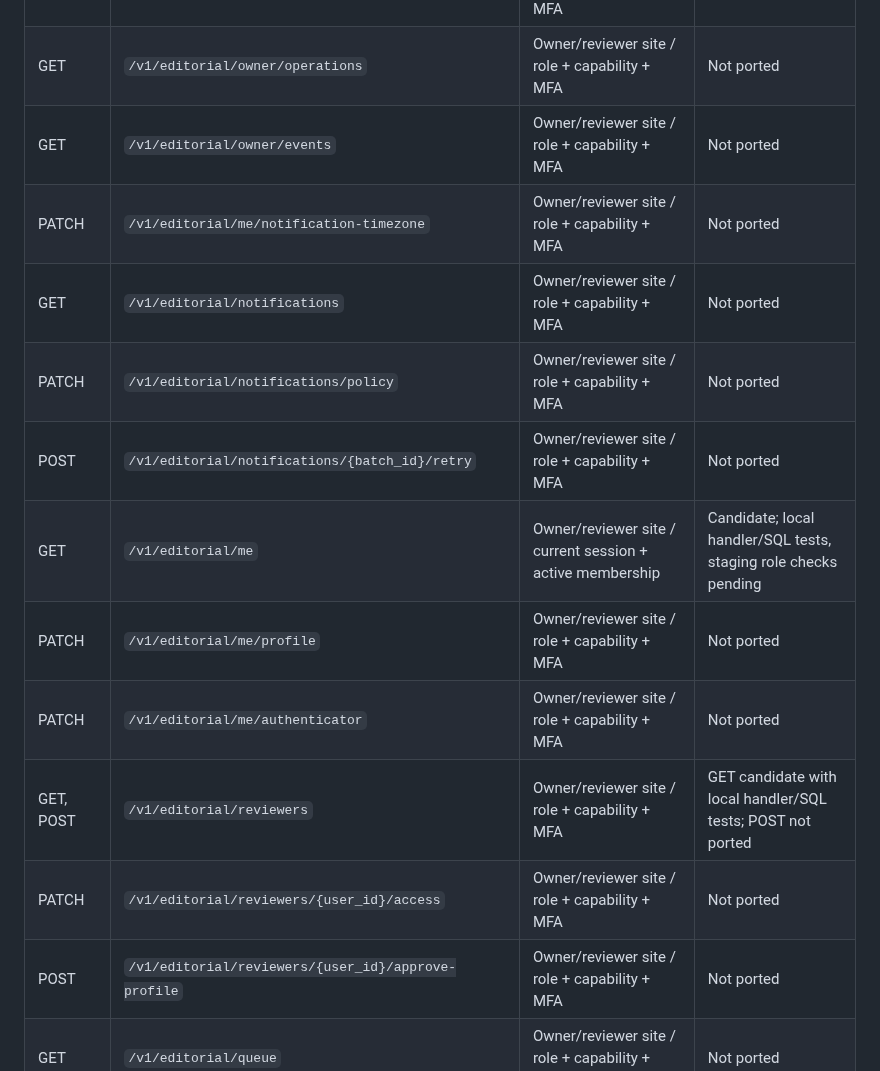
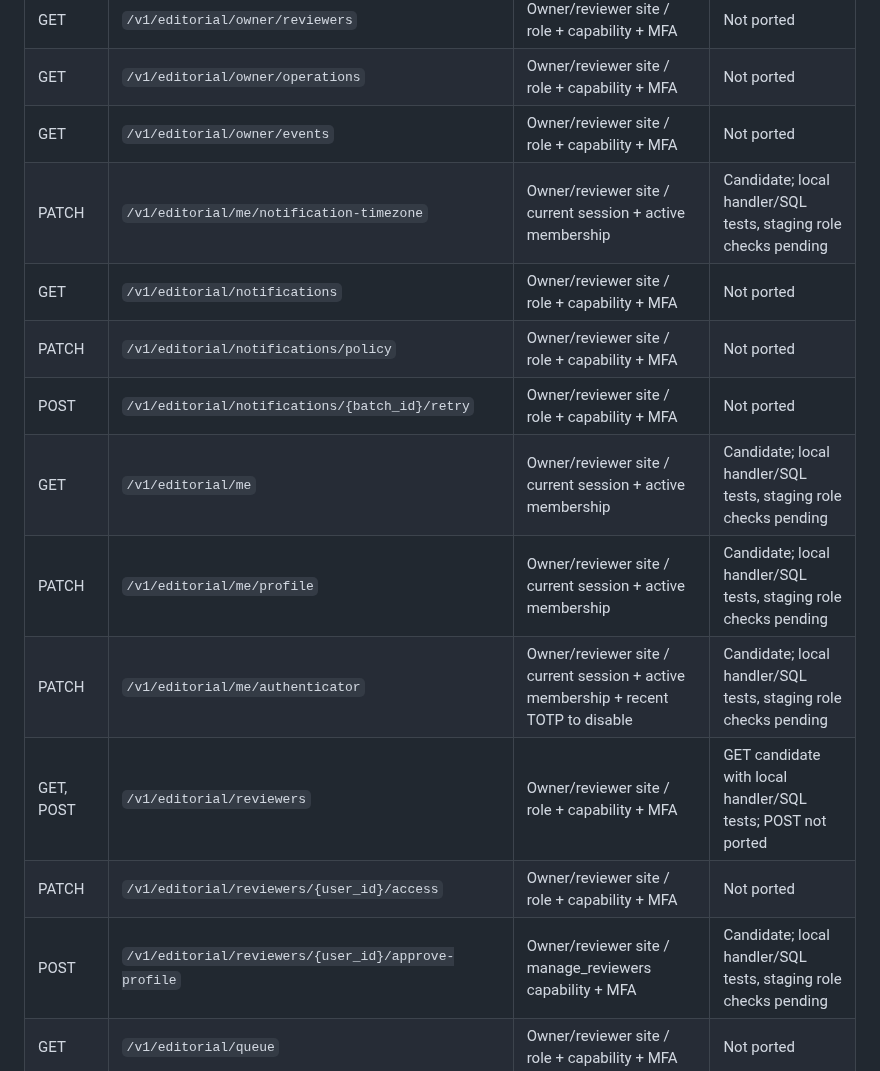
Before and after one commit to Coding-Moves/one-concept, a Markdown page: docs/SUPABASE_API_ROUTE_PARITY.md, the part around the change. GitHub-like rendering.

Commit message:
Update editorial route parity inventory

```diff
--- a/docs/SUPABASE_API_ROUTE_PARITY.md
+++ b/docs/SUPABASE_API_ROUTE_PARITY.md
@@ -11,16 +11,16 @@ The mobile client calls learner endpoints; the owner/reviewer site calls `/v1/ed
 | GET | `/v1/editorial/owner/reviewers` | Owner/reviewer site / role + capability + MFA | Not ported |
 | GET | `/v1/editorial/owner/operations` | Owner/reviewer site / role + capability + MFA | Not ported |
 | GET | `/v1/editorial/owner/events` | Owner/reviewer site / role + capability + MFA | Not ported |
-| PATCH | `/v1/editorial/me/notification-timezone` | Owner/reviewer site / role + capability + MFA | Not ported |
+| PATCH | `/v1/editorial/me/notification-timezone` | Owner/reviewer site / current session + active membership | Candidate; local handler/SQL tests, staging role checks pending |
 | GET | `/v1/editorial/notifications` | Owner/reviewer site / role + capability + MFA | Not ported |
 | PATCH | `/v1/editorial/notifications/policy` | Owner/reviewer site / role + capability + MFA | Not ported |
 | POST | `/v1/editorial/notifications/{batch_id}/retry` | Owner/reviewer site / role + capability + MFA | Not ported |
 | GET | `/v1/editorial/me` | Owner/reviewer site / current session + active membership | Candidate; local handler/SQL tests, staging role checks pending |
-| PATCH | `/v1/editorial/me/profile` | Owner/reviewer site / role + capability + MFA | Not ported |
-| PATCH | `/v1/editorial/me/authenticator` | Owner/reviewer site / role + capability + MFA | Not ported |
+| PATCH | `/v1/editorial/me/profile` | Owner/reviewer site / current session + active membership | Candidate; local handler/SQL tests, staging role checks pending |
+| PATCH | `/v1/editorial/me/authenticator` | Owner/reviewer site / current session + active membership + recent TOTP to disable | Candidate; local handler/SQL tests, staging role checks pending |
 | GET, POST | `/v1/editorial/reviewers` | Owner/reviewer site / role + capability + MFA | GET candidate with local handler/SQL tests; POST not ported |
 | PATCH | `/v1/editorial/reviewers/{user_id}/access` | Owner/reviewer site / role + capability + MFA | Not ported |
-| POST | `/v1/editorial/reviewers/{user_id}/approve-profile` | Owner/reviewer site / role + capability + MFA | Not ported |
+| POST | `/v1/editorial/reviewers/{user_id}/approve-profile` | Owner/reviewer site / manage_reviewers capability + MFA | Candidate; local handler/SQL tests, staging role checks pending |
 | GET | `/v1/editorial/queue` | Owner/reviewer site / role + capability + MFA | Not ported |
 | GET | `/v1/editorial/taxonomy` | Owner/reviewer site / role + capability + MFA | Not ported |
 | GET | `/v1/editorial/revisions/{rid}` | Owner/reviewer site / role + capability + MFA | Not ported |
```
